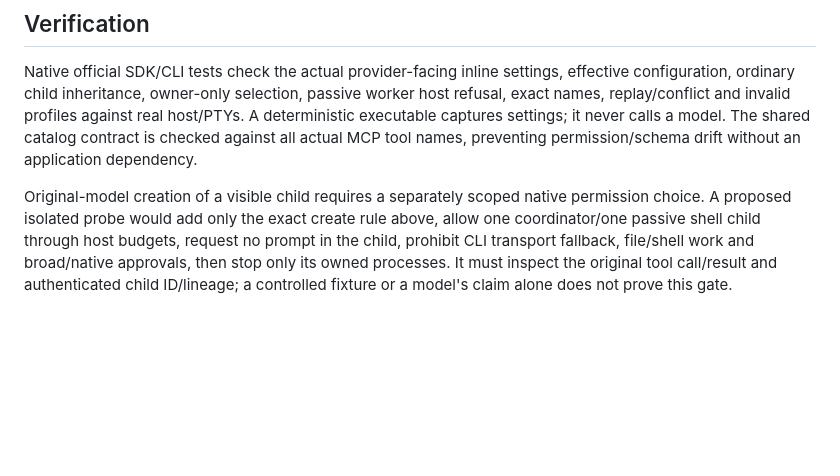
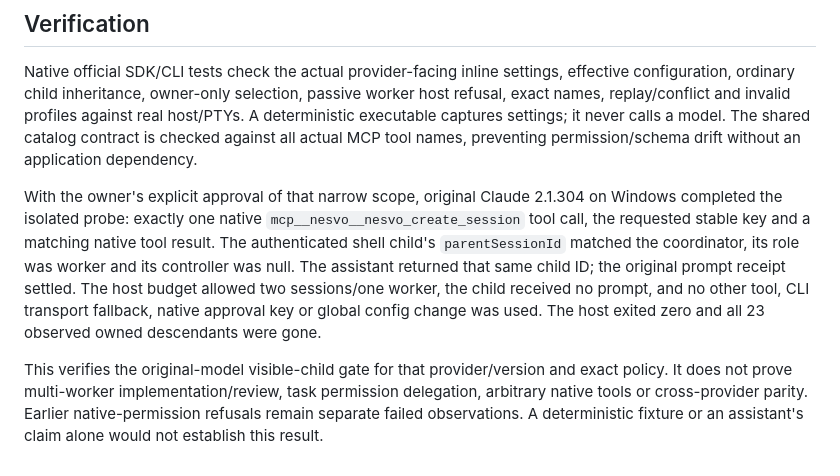
Before and after one commit to dkveil/nesvo, a Markdown page: docs/harness-tool-permissions.md, the part around the change. Drawn GitHub-style; blank space fills up the shorter version.

```diff
--- a/docs/harness-tool-permissions.md
+++ b/docs/harness-tool-permissions.md
@@ -80,10 +80,18 @@ against real host/PTYs. A deterministic executable captures settings; it never
 calls a model. The shared catalog contract is checked against all actual MCP
 tool names, preventing permission/schema drift without an application dependency.
 
-Original-model creation of a visible child requires a separately scoped native
-permission choice. A proposed isolated probe would add only the exact create
-rule above, allow one coordinator/one passive shell child through host budgets,
-request no prompt in the child, prohibit CLI transport fallback, file/shell work
-and broad/native approvals, then stop only its owned processes. It must inspect
-the original tool call/result and authenticated child ID/lineage; a controlled
-fixture or a model's claim alone does not prove this gate.
+With the owner's explicit approval of that narrow scope, original Claude 2.1.304
+on Windows completed the isolated probe: exactly one native
+`mcp__nesvo__nesvo_create_session` tool call, the requested stable key and a matching
+native tool result. The authenticated shell child's `parentSessionId` matched
+the coordinator, its role was worker and its controller was null. The assistant
+returned that same child ID; the original prompt receipt settled. The host budget
+allowed two sessions/one worker, the child received no prompt, and no other tool,
+CLI transport fallback, native approval key or global config change was used.
+The host exited zero and all 23 observed owned descendants were gone.
+
+This verifies the original-model visible-child gate for that provider/version
+and exact policy. It does not prove multi-worker implementation/review, task
+permission delegation, arbitrary native tools or cross-provider parity. Earlier
+native-permission refusals remain separate failed observations. A deterministic
+fixture or an assistant's claim alone would not establish this result.
```
Also changed, not shown: docs/harness-delivery.md (+19 -1 lines).
